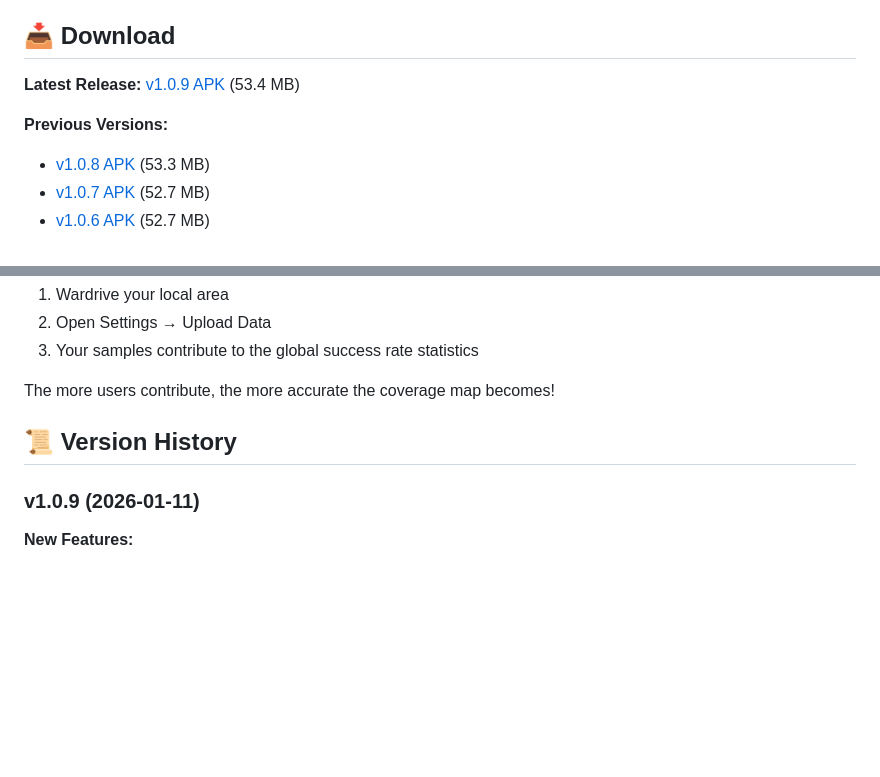
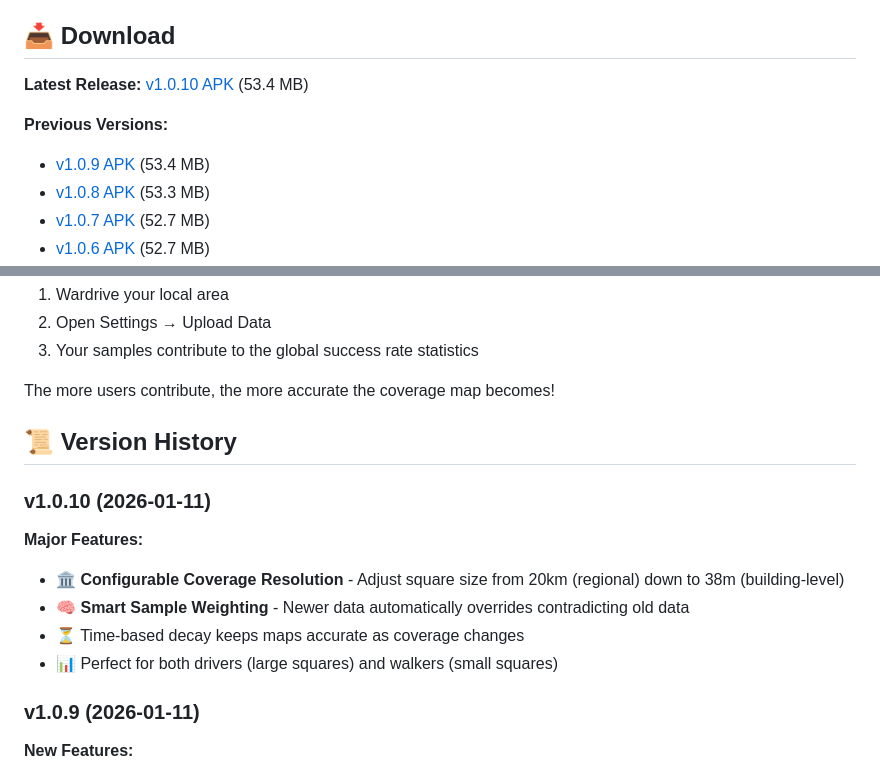
Before and after one commit to InlandNWMesh/Meshcore-Wardrive-Android, a Markdown page: README.md, 2 parts joined by grey strips. Drawn GitHub-style; blank space fills up the shorter version.

```diff
--- a/README.md
+++ b/README.md
@@ -4,9 +4,10 @@ A mobile wardriving application for mapping MeshCore mesh network coverage in re
 
 ## 📥 Download
 
-**Latest Release:** [v1.0.9 APK](releases/meshcore_wardrive_v1.0.9.apk) (53.4 MB)
+**Latest Release:** [v1.0.10 APK](releases/meshcore_wardrive_v1.0.10.apk) (53.4 MB)
 
 **Previous Versions:**
+- [v1.0.9 APK](releases/meshcore_wardrive_v1.0.9.apk) (53.4 MB)
 - [v1.0.8 APK](releases/meshcore_wardrive_v1.0.8.apk) (53.3 MB)
 - [v1.0.7 APK](releases/meshcore_wardrive_v1.0.7.apk) (52.7 MB)
 - [v1.0.6 APK](releases/meshcore_wardrive_v1.0.6.apk) (52.7 MB)
@@ -173,6 +174,13 @@ The more users contribute, the more accurate the coverage map becomes!
 
 ## 📜 Version History
 
+### v1.0.10 (2026-01-11)
+**Major Features:**
+- 🏛️ **Configurable Coverage Resolution** - Adjust square size from 20km (regional) down to 38m (building-level)
+- 🧠 **Smart Sample Weighting** - Newer data automatically overrides contradicting old data
+- ⏳ Time-based decay keeps maps accurate as coverage changes
+- 📊 Perfect for both drivers (large squares) and walkers (small squares)
+
 ### v1.0.9 (2026-01-11)
 **New Features:**
 - 📍 **Auto-follow GPS location** - Map automatically centers and follows your blue dot
```
Also changed, not shown: CHANGELOG.md (+26 -0 lines).
